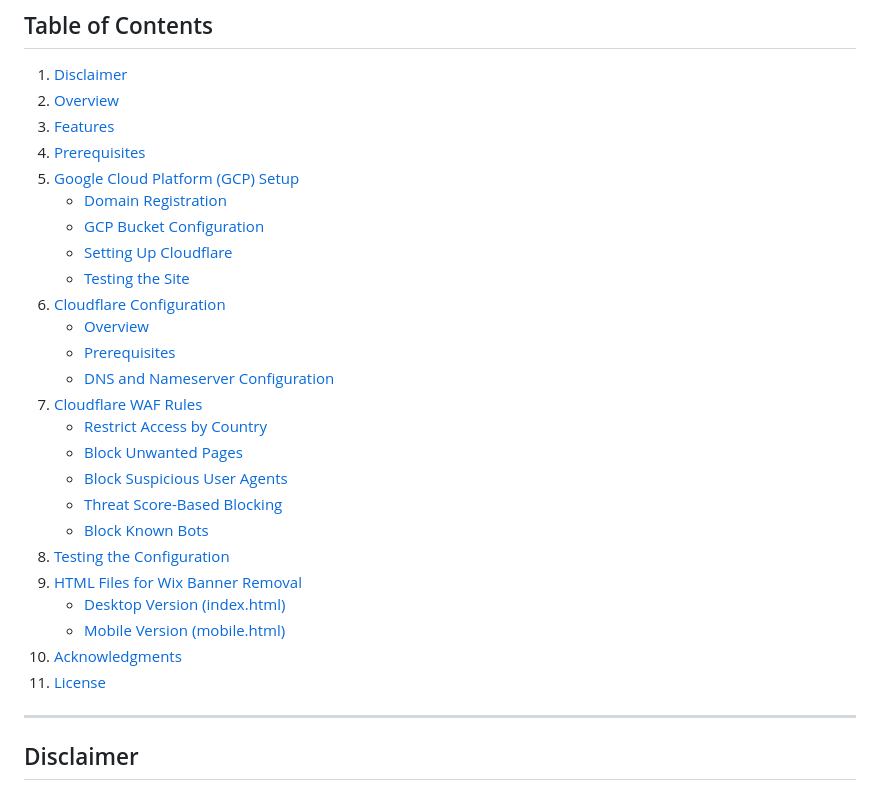
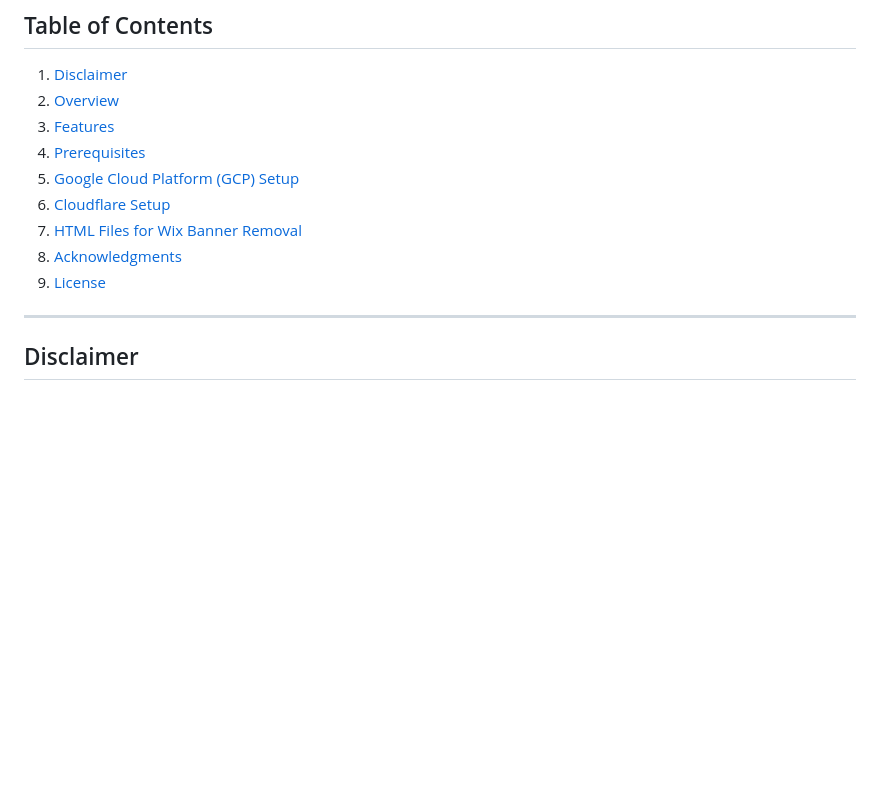
Before and after one commit to TdjHJ9zM5k/website-hosting-securing, a Markdown page: Readme.md, the part around the change. Rendered like a GitHub page; blank space fills up the shorter version.

```diff
--- a/Readme.md
+++ b/Readme.md
@@ -11,26 +11,10 @@
 3. [Features](#features)
 4. [Prerequisites](#prerequisites)
 5. [Google Cloud Platform (GCP) Setup](#google-cloud-platform-gcp-setup)
-   - [Domain Registration](#domain-registration)
-   - [GCP Bucket Configuration](#gcp-bucket-configuration)
-   - [Setting Up Cloudflare](#setting-up-cloudflare)
-   - [Testing the Site](#testing-the-site)
-6. [Cloudflare Configuration](#cloudflare-configuration)
-   - [Overview](#cloudflare-overview)
-   - [Prerequisites](#cloudflare-prerequisites)
-   - [DNS and Nameserver Configuration](#dns-and-nameserver-configuration)
-7. [Cloudflare WAF Rules](#cloudflare-waf-rules)
-   - [Restrict Access by Country](#restrict-access-by-country)
-   - [Block Unwanted Pages](#block-unwanted-pages)
-   - [Block Suspicious User Agents](#block-suspicious-user-agents)
-   - [Threat Score-Based Blocking](#threat-score-based-blocking)
-   - [Block Known Bots](#block-known-bots)
-8. [Testing the Configuration](#testing-the-configuration)
-9. [HTML Files for Wix Banner Removal](#html-files-for-wix-banner-removal)
-   - [Desktop Version (index.html)](#desktop-version-indexhtml)
-   - [Mobile Version (mobile.html)](#mobile-version-mobilehtml)
-10. [Acknowledgments](#acknowledgments)
-11. [License](#license)
+6. [Cloudflare Setup](#cloudflare-configuration)
+7. [HTML Files for Wix Banner Removal](#html-files-for-wix-banner-removal)
+8. [Acknowledgments](#acknowledgments)
+9. [License](#license)
 
 ---
 
```
